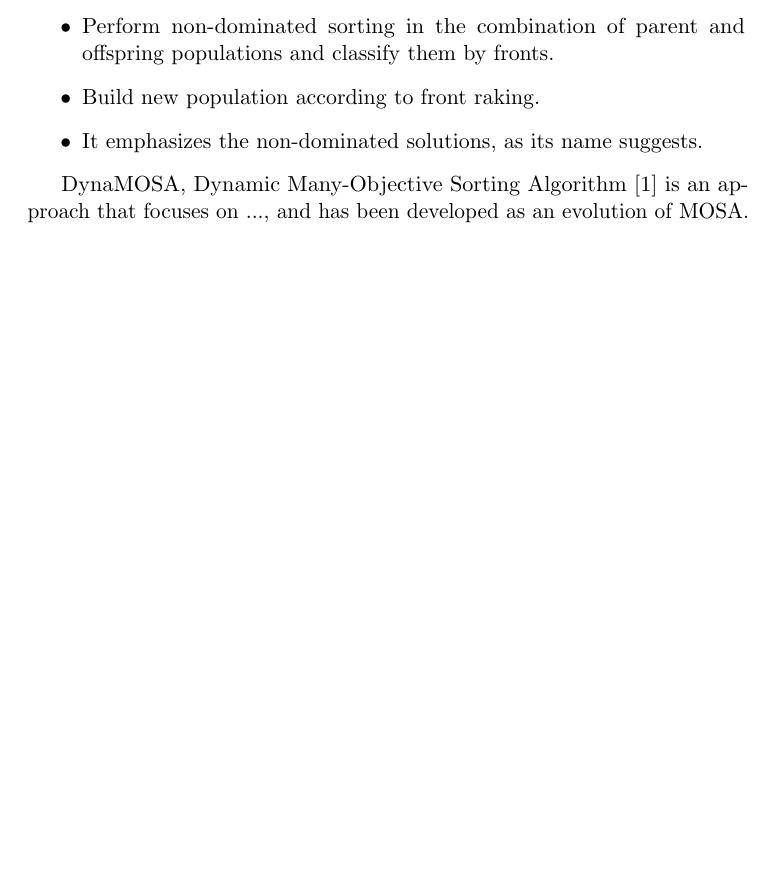
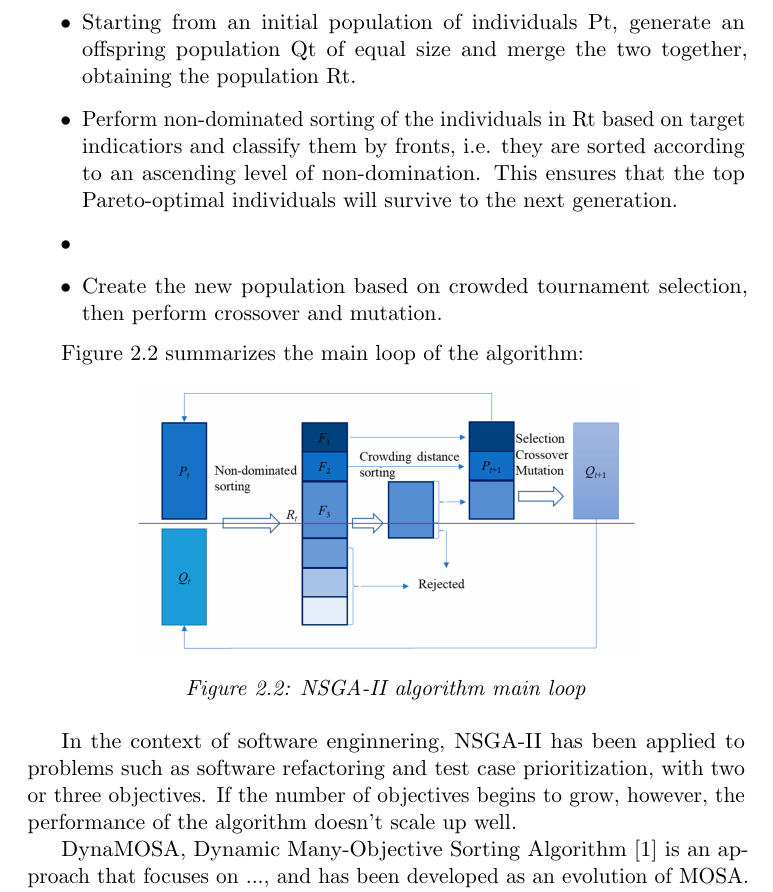
Before and after one commit to Espher5/Master_Thesis, a LaTeX book (Documents/LaTeX/main.tex, which reads Documents/LaTeX/sections/02_literature.tex): part of page 7 of 10 before the commit and part of page 8 of 11 after it, cut at the place of the change, the shorter picture padded with empty space. Compiled offline with pdfLaTeX.

Commit message:
update document

```diff
--- a/Documents/LaTeX/main.tex
+++ b/Documents/LaTeX/main.tex
@@ -15,7 +15,7 @@
 \usepackage[labelfont=it,textfont={it}]{caption}
 \usepackage[final,bookmarks,breaklinks,colorlinks,allcolors=black]{hyperref}
 \usepackage{color}
-\usepackage[block=ragged,backend=biber,natbib=true]{biblatex} % Use the bibtex backend with the authoryear citation style (which resembles APA)
+\usepackage[sorting=none]{biblatex} % Use the bibtex backend with the authoryear citation style (which resembles APA)
 \addbibresource{sections/04_bibliography.bib} % The filename of the bibliography
 \usepackage[autostyle=true]{csquotes} % Required to generate language-dependent quotes in the bibliography
 
--- a/Documents/LaTeX/sections/02_literature.tex
+++ b/Documents/LaTeX/sections/02_literature.tex
@@ -21,9 +21,29 @@ First of all, in the context of test cases, domination can be expressed by the f
 The NSGA-II algorithm works as follows:
 \begin{itemize}
-    \item Perform non-dominated sorting in the combination of parent and offspring populations and classify them by fronts.
-    \item Build new population according to front raking.
-    \item It emphasizes the non-dominated solutions, as its name suggests.
+    \item Starting from an initial population of individuals Pt, generate an offspring population Qt of equal size and merge
+        the two together, obtaining the population Rt.
+    \item Perform non-dominated sorting of the individuals in Rt based on target indicatiors and classify them by fronts,
+        i.e. they are sorted according to an ascending level of non-domination.
+        This ensures that the top Pareto-optimal individuals will survive to the next generation.
+    \item
+    \item Create the new population based on crowded tournament selection, then perform crossover and mutation.
 \end{itemize}
+
+
+Figure 2.2 summarizes the main loop of the algorithm:
+\begin{figure}[h]
+    \centering
+    \includegraphics[scale=0.1]{./figures/nsga-ii.png}
+    \caption{NSGA-II algorithm main loop}
+    \label{fig:NSGA-II algorithm main loop}
+\end{figure}
+
+
+In the context of software enginnering, NSGA-II has been applied to problems such as software refactoring and test case prioritization,
+with two or three objectives. If the number of objectives begins to grow, however, the performance of the algorithm doesn't scale up
+well.
+
+
 
 DynaMOSA, Dynamic Many-Objective Sorting Algorithm [1] is an approach that focuses on ..., and has been developed as an evolution
 of MOSA. This latter solution implements a many-objective GA to tackle test case generation and has three main features:
```
Also changed, not shown: Documents/LaTeX/figures/nsga-ii.png (added), Documents/LaTeX/main.pdf, Documents/LaTeX/sections/02_literature.tex (6 more changed lines).
